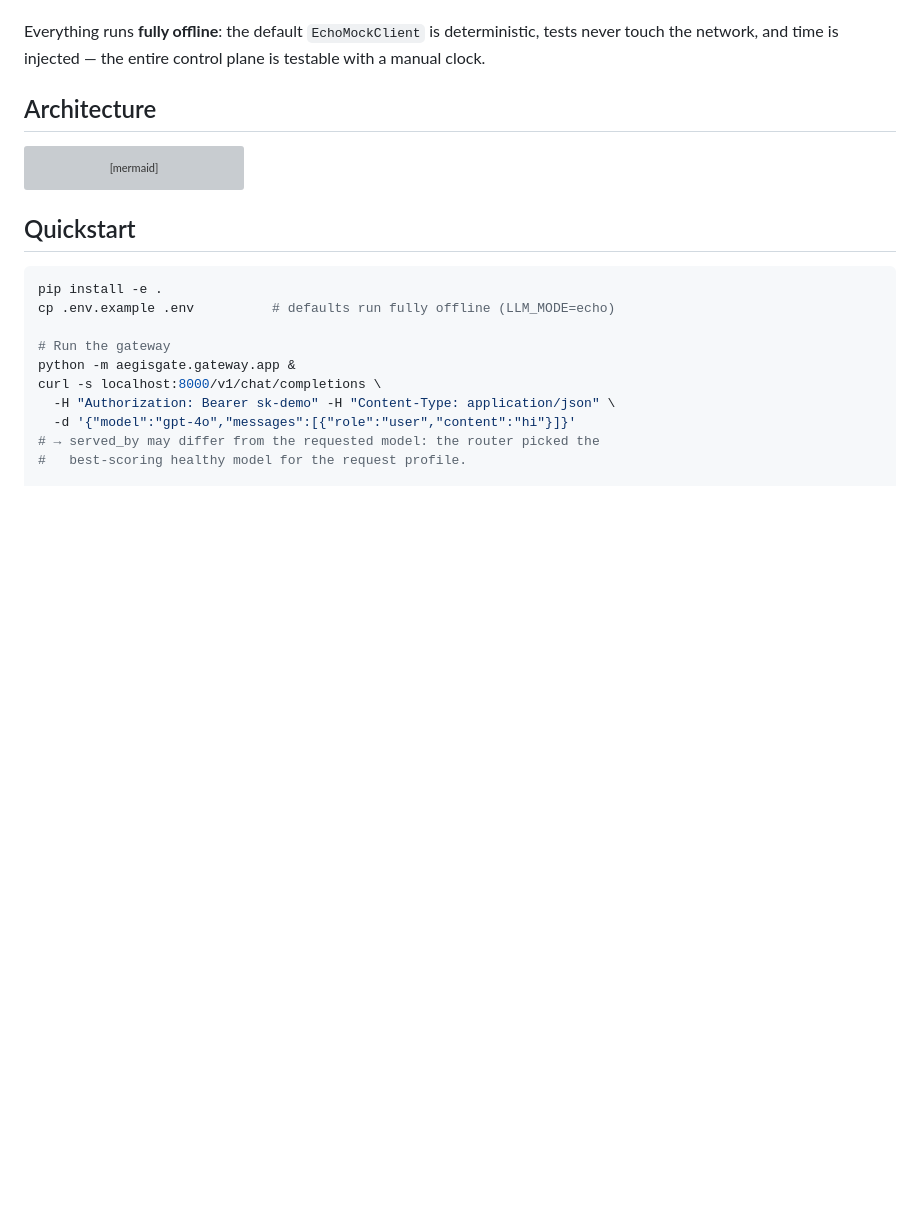
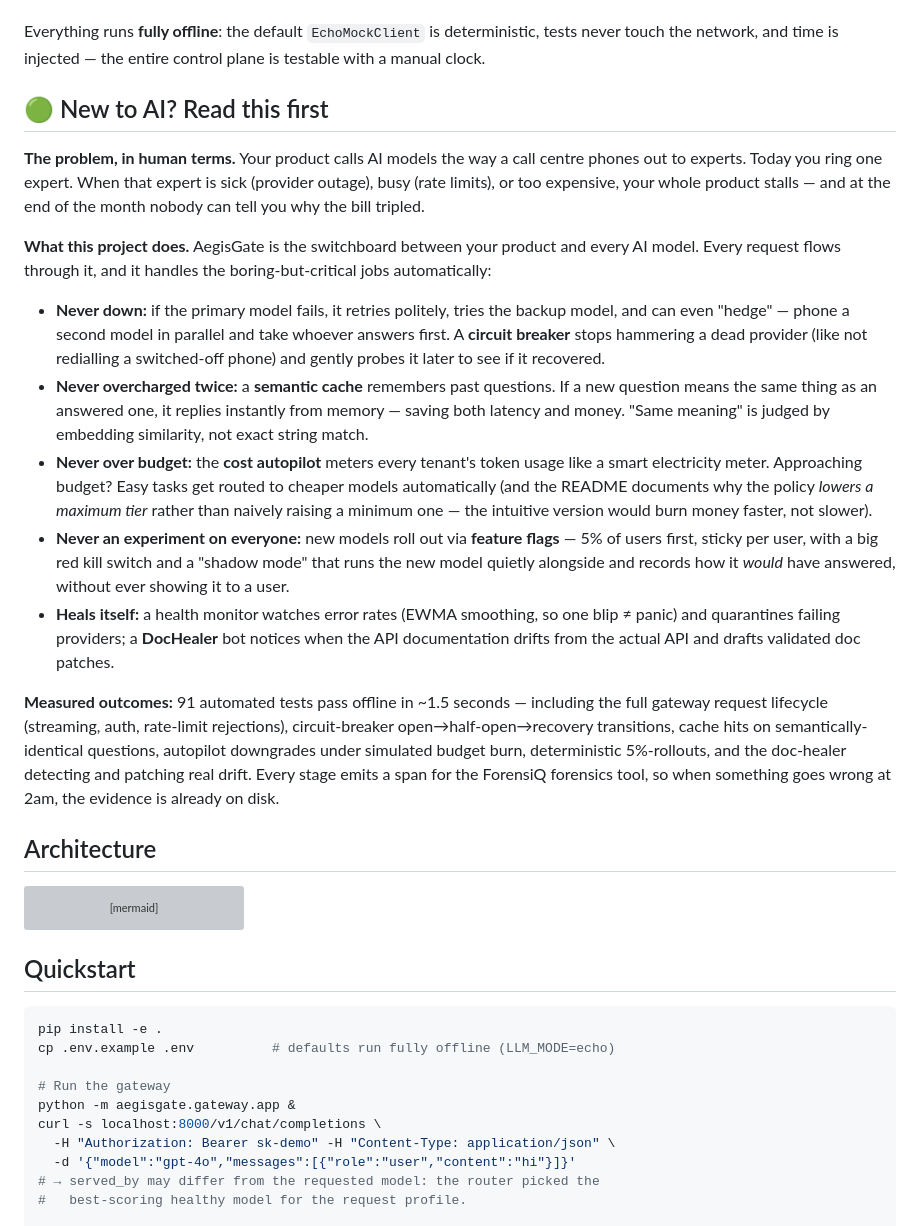
Before and after one commit to AkshayJohn03/AegisGate, a Markdown page: README.md, the part around the change. Rendered like a GitHub page; blank space fills up the shorter version; grey boxes are pictures that could not be loaded.

Commit message:
docs: plain-English explainer layer (outcomes, analogies, metrics for non-AI readers)

```diff
--- a/README.md
+++ b/README.md
@@ -19,6 +19,20 @@ budgeted, observable LLM. It unifies the pieces most teams end up hand-rolling s
 
 Everything runs **fully offline**: the default `EchoMockClient` is deterministic, tests never touch
 the network, and time is injected — the entire control plane is testable with a manual clock.
+
+## 🟢 New to AI? Read this first
+
+**The problem, in human terms.** Your product calls AI models the way a call centre phones out to experts. Today you ring one expert. When that expert is sick (provider outage), busy (rate limits), or too expensive, your whole product stalls — and at the end of the month nobody can tell you why the bill tripled.
+
+**What this project does.** AegisGate is the switchboard between your product and every AI model. Every request flows through it, and it handles the boring-but-critical jobs automatically:
+
+- **Never down:** if the primary model fails, it retries politely, tries the backup model, and can even "hedge" — phone a second model in parallel and take whoever answers first. A **circuit breaker** stops hammering a dead provider (like not redialling a switched-off phone) and gently probes it later to see if it recovered.
+- **Never overcharged twice:** a **semantic cache** remembers past questions. If a new question means the same thing as an answered one, it replies instantly from memory — saving both latency and money. "Same meaning" is judged by embedding similarity, not exact string match.
+- **Never over budget:** the **cost autopilot** meters every tenant's token usage like a smart electricity meter. Approaching budget? Easy tasks get routed to cheaper models automatically (and the README documents why the policy *lowers a maximum tier* rather than naively raising a minimum one — the intuitive version would burn money faster, not slower).
+- **Never an experiment on everyone:** new models roll out via **feature flags** — 5% of users first, sticky per user, with a big red kill switch and a "shadow mode" that runs the new model quietly alongside and records how it *would* have answered, without ever showing it to a user.
+- **Heals itself:** a health monitor watches error rates (EWMA smoothing, so one blip ≠ panic) and quarantines failing providers; a **DocHealer** bot notices when the API documentation drifts from the actual API and drafts validated doc patches.
+
+**Measured outcomes:** 91 automated tests pass offline in ~1.5 seconds — including the full gateway request lifecycle (streaming, auth, rate-limit rejections), circuit-breaker open→half-open→recovery transitions, cache hits on semantically-identical questions, autopilot downgrades under simulated budget burn, deterministic 5%-rollouts, and the doc-healer detecting and patching real drift. Every stage emits a span for the ForensiQ forensics tool, so when something goes wrong at 2am, the evidence is already on disk.
 
 ## Architecture
 
```
